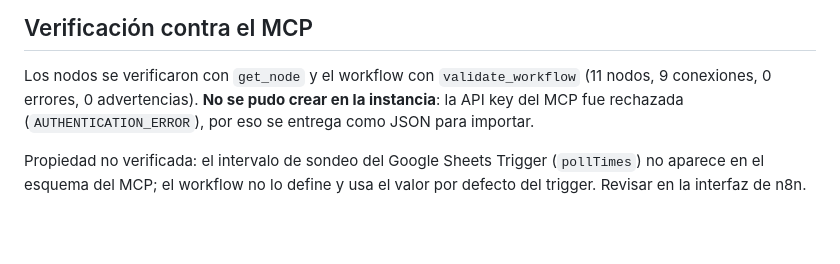
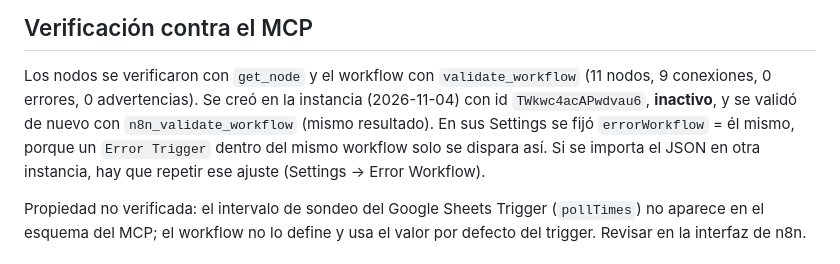
Before and after one commit to cojazzo/LabResultados, a Markdown page: docs/n8n/forms-a-perfil.md, the part around the change. Rendered like a GitHub page; blank space fills up the shorter version.

Commit message:
docs: workflow de Forms creado en la instancia de n8n (inactivo) y nota sobre el workflow de errores
Co-Authored-By: Claude Sonnet 5.5 <noreply@anthropic.com>

```diff
--- a/docs/n8n/forms-a-perfil.md
+++ b/docs/n8n/forms-a-perfil.md
@@ -58,8 +58,10 @@ Las pruebas automáticas del backend con estos mismos casos están en `backend/t
 ## Verificación contra el MCP
 
 Los nodos se verificaron con `get_node` y el workflow con `validate_workflow` (11 nodos, 9 conexiones, 0 errores,
-0 advertencias). **No se pudo crear en la instancia**: la API key del MCP fue rechazada (`AUTHENTICATION_ERROR`),
-por eso se entrega como JSON para importar.
+0 advertencias). Se creó en la instancia (2026-11-04) con id `TWkwc4acAPwdvau6`, **inactivo**, y se validó de nuevo
+con `n8n_validate_workflow` (mismo resultado). En sus Settings se fijó `errorWorkflow` = él mismo, porque un
+`Error Trigger` dentro del mismo workflow solo se dispara así. Si se importa el JSON en otra instancia, hay que
+repetir ese ajuste (Settings → Error Workflow).
 
 Propiedad no verificada: el intervalo de sondeo del Google Sheets Trigger (`pollTimes`) no aparece en el esquema del MCP;
 el workflow no lo define y usa el valor por defecto del trigger. Revisar en la interfaz de n8n.
```
